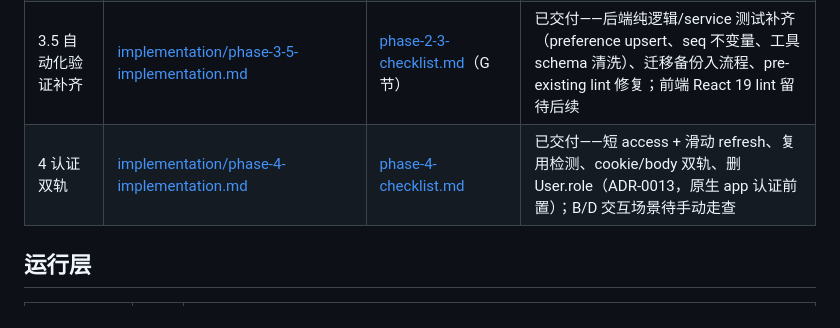
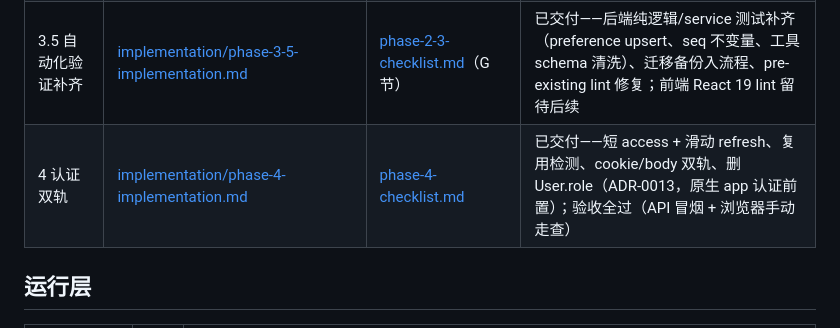
Before and after one commit to jokerwon/shiguang, a Markdown page: docs/README.md, the part around the change. GitHub-like rendering.

Commit message:
docs: Phase 4 验收走查通过 —— 更新验证状态（B/D/E 手动走查已验）
验收清单：待手动走查 → 全部通过；实施清单 W2 备注同步；
docs/README Phase 4 行去除待走查标注。

Co-Authored-By: Claude <noreply@anthropic.com>

```diff
--- a/docs/README.md
+++ b/docs/README.md
@@ -26,7 +26,7 @@
 | 2.1 会话重设计 | [implementation/phase-2-1-implementation.md](./implementation/phase-2-1-implementation.md) | [phase-2-3-checklist.md](./acceptance/phase-2-3-checklist.md)（补充 URL 归属场景） | 已交付——ADR-0011：会话状态归属(URL)+ Message 表重审（砍 content/toolCalls、加 seq） |
 | 3 更懂你 | [implementation/phase-3-implementation.md](./implementation/phase-3-implementation.md) | [phase-2-3-checklist.md](./acceptance/phase-2-3-checklist.md)（E/F 节） | 已交付——`update_preferences` 草稿 + 确认卡片、历史消息只读、滑窗 + 会话摘要、长会话种子脚本（ADR-0012） |
 | 3.5 自动化验证补齐 | [implementation/phase-3-5-implementation.md](./implementation/phase-3-5-implementation.md) | [phase-2-3-checklist.md](./acceptance/phase-2-3-checklist.md)（G 节） | 已交付——后端纯逻辑/service 测试补齐（preference upsert、seq 不变量、工具 schema 清洗）、迁移备份入流程、pre-existing lint 修复；前端 React 19 lint 留待后续 |
-| 4 认证双轨 | [implementation/phase-4-implementation.md](./implementation/phase-4-implementation.md) | [phase-4-checklist.md](./acceptance/phase-4-checklist.md) | 已交付——短 access + 滑动 refresh、复用检测、cookie/body 双轨、删 User.role（ADR-0013，原生 app 认证前置）；B/D 交互场景待手动走查 |
+| 4 认证双轨 | [implementation/phase-4-implementation.md](./implementation/phase-4-implementation.md) | [phase-4-checklist.md](./acceptance/phase-4-checklist.md) | 已交付——短 access + 滑动 refresh、复用检测、cookie/body 双轨、删 User.role（ADR-0013，原生 app 认证前置）；验收全过（API 冒烟 + 浏览器手动走查） |
 
 ## 运行层
 
```
Also changed, not shown: docs/acceptance/phase-4-checklist.md (+2 -2 lines), docs/implementation/phase-4-implementation.md (+1 -1 lines).
